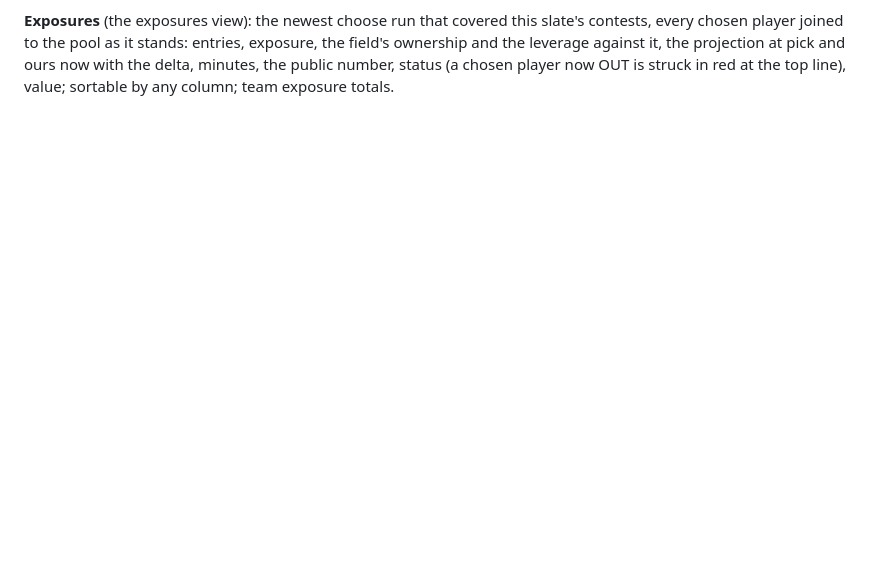
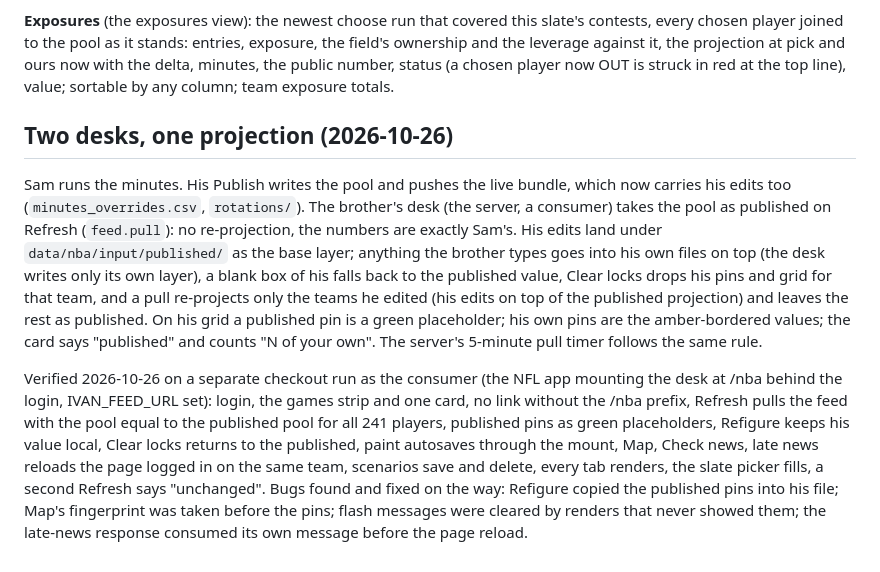
Before and after one commit to SamBamCH/ivan, a Markdown page: docs/nba_late_news_flow.md, the part around the change. Drawn GitHub-style; blank space fills up the shorter version.

Commit message:
docs: two desks, one projection (the published layer on the consumer) and the consumer flow verification
Co-Authored-By: Claude Fable 5.1 <noreply@anthropic.com>

```diff
--- a/docs/nba_late_news_flow.md
+++ b/docs/nba_late_news_flow.md
@@ -112,3 +112,23 @@ pool before lock and the switch at lock costs a publish and a sim.
 to the pool as it stands: entries, exposure, the field's ownership and the leverage against it, the projection at pick
 and ours now with the delta, minutes, the public number, status (a chosen player now OUT is struck in red at the top
 line), value; sortable by any column; team exposure totals.
+
+## Two desks, one projection (2026-10-26)
+
+Sam runs the minutes. His Publish writes the pool and pushes the live bundle, which now carries his edits too
+(`minutes_overrides.csv`, `rotations/`). The brother's desk (the server, a consumer) takes the pool as published on
+Refresh (`feed.pull`): no re-projection, the numbers are exactly Sam's. His edits land under
+`data/nba/input/published/` as the base layer; anything the brother types goes into his own files on top (the desk writes
+only its own layer), a blank box of his falls back to the published value, Clear locks drops his pins and grid for that
+team, and a pull re-projects only the teams he edited (his edits on top of the published projection) and leaves the rest
+as published. On his grid a published pin is a green placeholder; his own pins are the amber-bordered values; the card
+says "published" and counts "N of your own". The server's 5-minute pull timer follows the same rule.
+
+Verified 2026-10-26 on a separate checkout run as the consumer (the NFL app mounting the desk at /nba behind the login,
+IVAN_FEED_URL set): login, the games strip and one card, no link without the /nba prefix, Refresh pulls the feed with the
+pool equal to the published pool for all 241 players, published pins as green placeholders, Refigure keeps his value
+local, Clear locks returns to the published, paint autosaves through the mount, Map, Check news, late news reloads the
+page logged in on the same team, scenarios save and delete, every tab renders, the slate picker fills, a second Refresh
+says "unchanged". Bugs found and fixed on the way: Refigure copied the published pins into his file; Map's fingerprint
+was taken before the pins; flash messages were cleared by renders that never showed them; the late-news response consumed
+its own message before the page reload.
```
